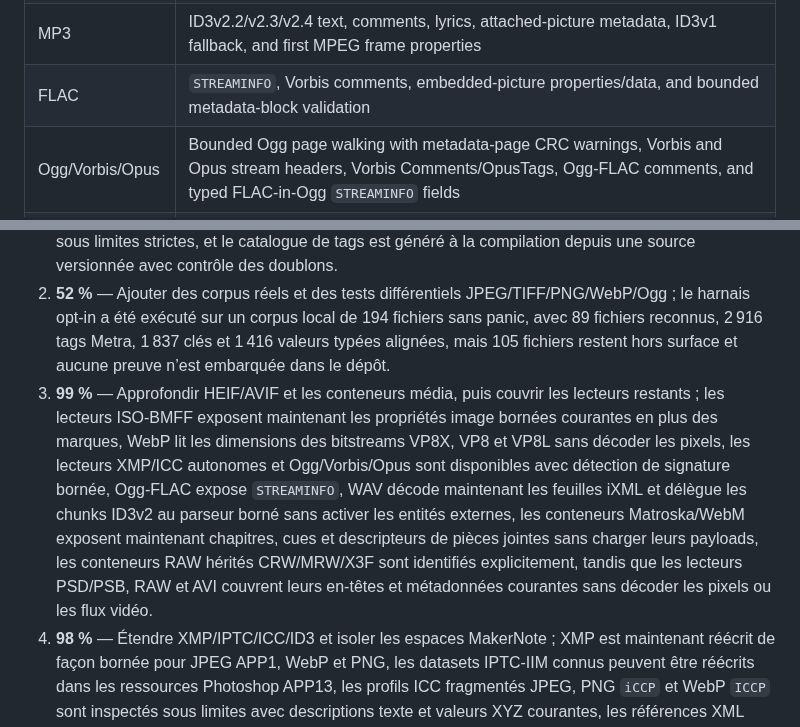
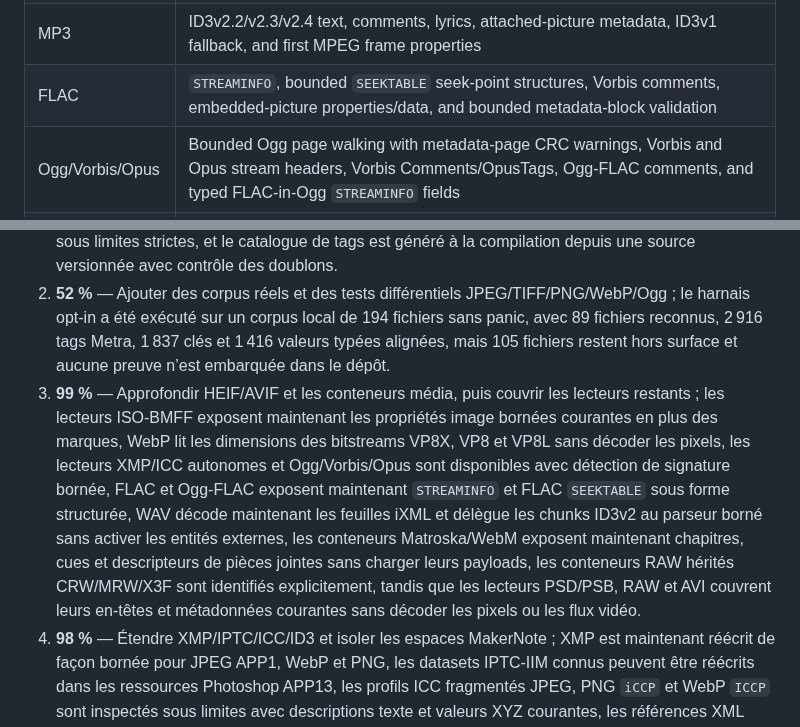
Before and after one commit to OthmaneBlial/Metra, a Markdown page: README.md, 2 parts joined by grey strips. Rendered like a GitHub page.

Commit message:
docs: record FLAC seektable coverage

```diff
--- a/README.md
+++ b/README.md
@@ -33,7 +33,7 @@ Implemented today:
 | GIF | GIF87a/GIF89a headers, logical-screen dimensions, comments, and bounded extension validation |
 | ISO-BMFF | HEIF/AVIF/MP4/MOV/M4A brand detection, bounded box walking, `ispe` dimensions, `pixi` channels, `irot`/`imir` orientation, `pasp` aspect ratio, `colr` nclx values, `auxC` auxiliary type, direct XMP/EXIF, QuickTime-style `ilst` text metadata, and validated in-place edits for existing text values |
 | MP3 | ID3v2.2/v2.3/v2.4 text, comments, lyrics, attached-picture metadata, ID3v1 fallback, and first MPEG frame properties |
-| FLAC | `STREAMINFO`, Vorbis comments, embedded-picture properties/data, and bounded metadata-block validation |
+| FLAC | `STREAMINFO`, bounded `SEEKTABLE` seek-point structures, Vorbis comments, embedded-picture properties/data, and bounded metadata-block validation |
 | Ogg/Vorbis/Opus | Bounded Ogg page walking with metadata-page CRC warnings, Vorbis and Opus stream headers, Vorbis Comments/OpusTags, Ogg-FLAC comments, and typed FLAC-in-Ogg `STREAMINFO` fields |
 | PDF | Header/version, bounded Info dictionaries, PDF string decoding, and embedded XMP packets when directly available |
 | WAV | RIFF/WAVE chunks, `fmt ` audio properties, `LIST/INFO`, Broadcast Wave `bext`, bounded iXML XML leaves and packet retention, embedded ID3v2 delegation, and bounded validation |
@@ -262,7 +262,7 @@ et les tests présents ; il ne représente pas un pourcentage de compatibilité
 
 1. **99 %** — Étendre le modèle de lecture et les définitions de tags sans perdre les données brutes ; le parseur TIFF couvre maintenant les en-têtes classic et BigTIFF, les offsets/compteurs 64 bits et les valeurs LONG8/SLONG8/IFD8, les offsets multiples `SubIFDs` et les chaînes IFD1/IFD2 de thumbnails restent groupés explicitement sans décoder les pixels, tandis que les dérivés GPS valident les références, les plages et les conversions altitude/direction/temps/vitesse, les datasets IPTC-IIM lus conservent leur identifiant numérique stable, `EXIF:UserComment` décode les préfixes ASCII/Unicode sans perdre les octets bruts, les tags TIFF/EXIF d’image, de sensibilité, de capture et d’objectif ont des noms canoniques, les champs Nikon bornés sont résolus par le catalogue partagé, les profils ICC/XMP autonomes réutilisent le modèle typé, Ogg expose des commentaires Vorbis/Opus et des champs FLAC `STREAMINFO` typés sous namespace explicite, PNG expose son `IHDR` sous forme de tags typés bornés, WAV expose les feuilles iXML et les tags ID3 embarqués sous limites strictes, et le catalogue de tags est généré à la compilation depuis une source versionnée avec contrôle des doublons.
 2. **52 %** — Ajouter des corpus réels et des tests différentiels JPEG/TIFF/PNG/WebP/Ogg ; le harnais opt-in a été exécuté sur un corpus local de 194 fichiers sans panic, avec 89 fichiers reconnus, 2 916 tags Metra, 1 837 clés et 1 416 valeurs typées alignées, mais 105 fichiers restent hors surface et aucune preuve n’est embarquée dans le dépôt.
-3. **99 %** — Approfondir HEIF/AVIF et les conteneurs média, puis couvrir les lecteurs restants ; les lecteurs ISO-BMFF exposent maintenant les propriétés image bornées courantes en plus des marques, WebP lit les dimensions des bitstreams VP8X, VP8 et VP8L sans décoder les pixels, les lecteurs XMP/ICC autonomes et Ogg/Vorbis/Opus sont disponibles avec détection de signature bornée, Ogg-FLAC expose `STREAMINFO`, WAV décode maintenant les feuilles iXML et délègue les chunks ID3v2 au parseur borné sans activer les entités externes, les conteneurs Matroska/WebM exposent maintenant chapitres, cues et descripteurs de pièces jointes sans charger leurs payloads, les conteneurs RAW hérités CRW/MRW/X3F sont identifiés explicitement, tandis que les lecteurs PSD/PSB, RAW et AVI couvrent leurs en-têtes et métadonnées courantes sans décoder les pixels ou les flux vidéo.
+3. **99 %** — Approfondir HEIF/AVIF et les conteneurs média, puis couvrir les lecteurs restants ; les lecteurs ISO-BMFF exposent maintenant les propriétés image bornées courantes en plus des marques, WebP lit les dimensions des bitstreams VP8X, VP8 et VP8L sans décoder les pixels, les lecteurs XMP/ICC autonomes et Ogg/Vorbis/Opus sont disponibles avec détection de signature bornée, FLAC et Ogg-FLAC exposent maintenant `STREAMINFO` et FLAC `SEEKTABLE` sous forme structurée, WAV décode maintenant les feuilles iXML et délègue les chunks ID3v2 au parseur borné sans activer les entités externes, les conteneurs Matroska/WebM exposent maintenant chapitres, cues et descripteurs de pièces jointes sans charger leurs payloads, les conteneurs RAW hérités CRW/MRW/X3F sont identifiés explicitement, tandis que les lecteurs PSD/PSB, RAW et AVI couvrent leurs en-têtes et métadonnées courantes sans décoder les pixels ou les flux vidéo.
 4. **98 %** — Étendre XMP/IPTC/ICC/ID3 et isoler les espaces MakerNote ; XMP est maintenant réécrit de façon bornée pour JPEG APP1, WebP et PNG, les datasets IPTC-IIM connus peuvent être réécrits dans les ressources Photoshop APP13, les profils ICC fragmentés JPEG, PNG `iCCP` et WebP `ICCP` sont inspectés sous limites avec descriptions texte et valeurs XYZ courantes, les références XML sûres sont décodées sans entités personnalisées, les textes PNG compressés sont déployés sous budget, les champs texte/commentaires ID3v2 courants restent sous limites explicites, et les conteneurs MakerNote courants sont identifiés ; des IFD Nikon Type 2 et Canon bornés exposent maintenant leurs champs connus et conservent les valeurs inconnues décodables, avec offsets de source absolus testés.
 5. **74 %** — Concevoir l’écriture read-modify-write avec validation et remplacement atomique ; onze writers bornés couvrent maintenant JPEG, TIFF/BigTIFF, PNG, GIF, WebP, SVG, WAV, FLAC, Ogg Vorbis/Opus/Ogg-FLAC, ID3v2 et les champs texte ISO-BMFF existants, et les budgets metadata/valeur sont configurables depuis le CLI.
 6. **98 %** — Ajouter `set`/`delete`/`copy` et comparer après les tests round-trip ; les opérations couvrent maintenant JPEG `Comment`/`XMP` et datasets IPTC-IIM connus, PNG `tEXt`/`XMP`, GIF `Comment`, WebP `XMP`, SVG `Title`/`Description`/`Comment`, WAV `LIST/INFO`, FLAC et Ogg Vorbis/Opus/Ogg-FLAC Comments, ID3v2 texte/commentaire, les champs texte ISO-BMFF existants et la copie de champs ASCII TIFF existants via API et CLI, avec comparaison déterministe des valeurs.
```
Also changed, not shown: CHANGELOG.md (+2 -0 lines), docs/ARCHITECTURE.md (+2 -1 lines).
